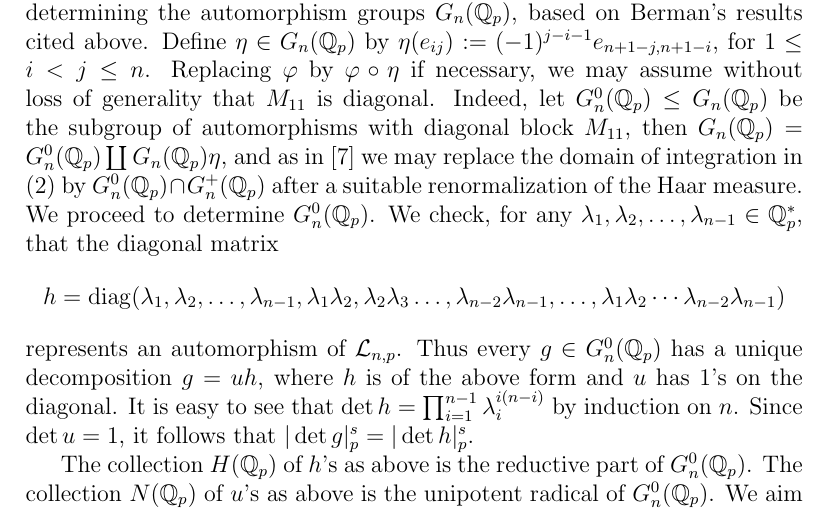
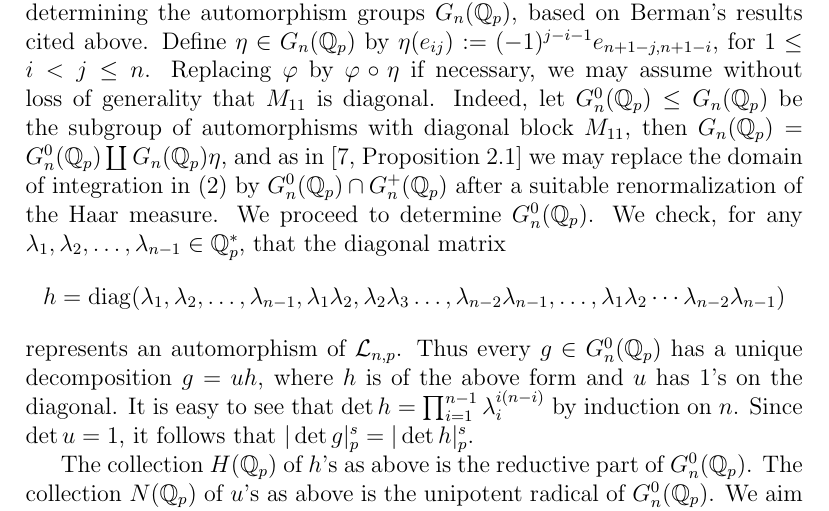
Before and after one commit to HaimL76/automorphisms, a LaTeX paper (proposal-long-review.tex): part of page 10 of 15, cut so that both start at the same text. Compiled offline with pdfLaTeX.

Commit message:
long 128

```diff
--- a/proposal-long-review.tex
+++ b/proposal-long-review.tex
@@ -192,7 +192,7 @@ M_{11} & \vline & M_{12}\\
 \subsection{Preliminary results}
 \label{preliminary.results}
 We have made progress towards step 1 of our research program, namely determining the automorphism groups $G_{n}(\mathbb{Q}_p)$, based on Berman's results cited above.
-Define $\eta\in{G_{n}(\mathbb{Q}_p)}$ by $\eta(e_{ij}):=(-1)^{j-i-1}e_{n+1-j,n+1-i}$, for $1\leq{i}<{j}\leq{n}$. Replacing $\varphi$ by $\varphi\circ\eta$ if necessary, we may assume without loss of generality that $M_{11}$ is diagonal. Indeed, let $G_{n}^{0}(\mathbb{Q}_{p})\leq{G_{n}(\mathbb{Q}_{p})}$ be the subgroup of automorphisms with diagonal block $M_{11}$, then $G_{n}(\mathbb{Q}_{p})=G_{n}^{0}(\mathbb{Q}_{p})\coprod{G_{n}(\mathbb{Q}_{p})}\eta$, and as in \cite{DuSautoyLubotzky} we may replace the domain of integration in \eqref{eq:p-adic.integral} by $G_{n}^{0}(\mathbb{Q}_{p})\cap{G_{n}^{+}(\mathbb{Q}_{p})}$ after a suitable renormalization of the Haar measure. We proceed to determine $G_{n}^{0}(\mathbb{Q}_{p})$.
+Define $\eta\in{G_{n}(\mathbb{Q}_p)}$ by $\eta(e_{ij}):=(-1)^{j-i-1}e_{n+1-j,n+1-i}$, for $1\leq{i}<{j}\leq{n}$. Replacing $\varphi$ by $\varphi\circ\eta$ if necessary, we may assume without loss of generality that $M_{11}$ is diagonal. Indeed, let $G_{n}^{0}(\mathbb{Q}_{p})\leq{G_{n}(\mathbb{Q}_{p})}$ be the subgroup of automorphisms with diagonal block $M_{11}$, then $G_{n}(\mathbb{Q}_{p})=G_{n}^{0}(\mathbb{Q}_{p})\coprod{G_{n}(\mathbb{Q}_{p})}\eta$, and as in \cite[Proposition 2.1]{DuSautoyLubotzky} we may replace the domain of integration in \eqref{eq:p-adic.integral} by $G_{n}^{0}(\mathbb{Q}_{p})\cap{G_{n}^{+}(\mathbb{Q}_{p})}$ after a suitable renormalization of the Haar measure. We proceed to determine $G_{n}^{0}(\mathbb{Q}_{p})$.
 We check, for any $\lambda_{1},\lambda_{2},\dots,\lambda_{n-1}\in\mathbb{Q}_{p}^{\ast}$, that the diagonal matrix \[h=\mathrm{diag}(\lambda_{1},\lambda_{2},\dots,\lambda_{n-1},\lambda_{1}\lambda_{2},\lambda_{2}\lambda_{3}\dots,\lambda_{n-2}\lambda_{n-1},\dots,\lambda_{1}\lambda_{2}\cdots\lambda_{n-2}\lambda_{n-1})\]
 represents an automorphism of $\mathcal{L}_{n,p}$. Thus every $g\in{G_{n}^{0}(\mathbb{Q}_{p})}$ has a unique decomposition $g=uh$, where $h$ is of the above form and $u$ has $1$'s on the diagonal. It is easy to see that $\det{h}=\prod_{i=1}^{n-1}\lambda_i^{i(n-i)}$ by induction on $n$. Since $\det{u}=1$, it follows that $|\det{g}|_{p}^{s}=|\det{h}|_{p}^{s}$.
 
```
Also changed, not shown: proposal-long-review.pdf, 1 other file.
